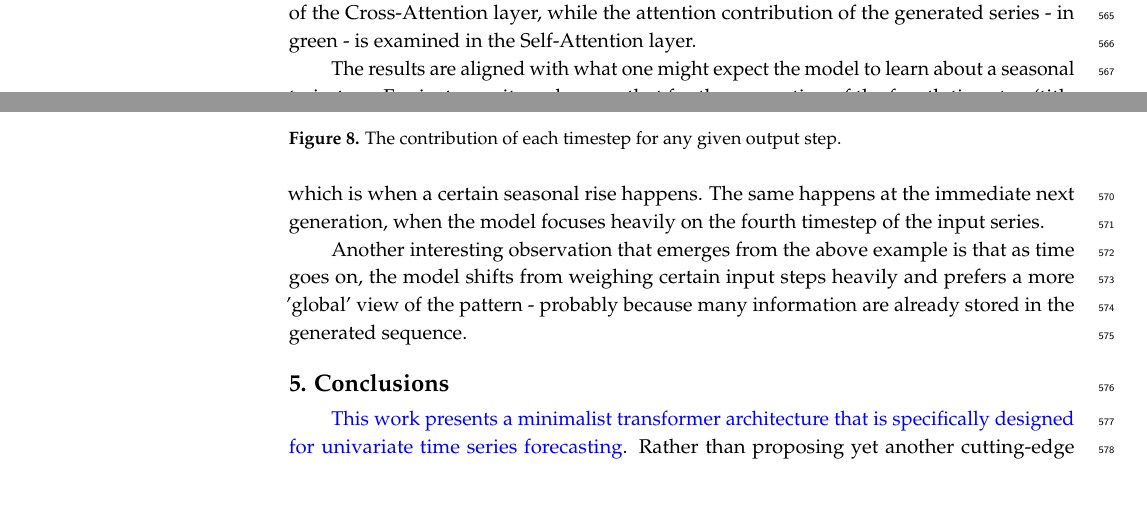
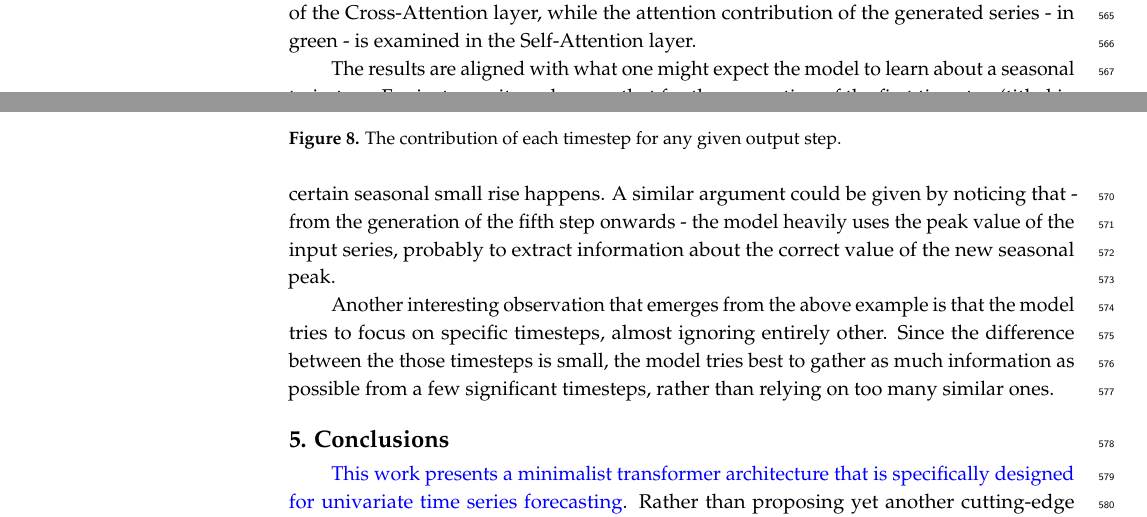
Before and after one commit to FGaragnani/deconstructing-transformers, a LaTeX paper (doc/Transformer_deconstruction/main.tex): two parts of pages 19 and 20 of 25, joined at a grey line, cut so that both start at the same text, the shorter picture padded with empty space. Compiled offline with pdfLaTeX.

Commit message:
interpretability

```diff
--- a/doc/Transformer_deconstruction/main.tex
+++ b/doc/Transformer_deconstruction/main.tex
@@ -862,9 +862,9 @@ As an additional view, Figure \ref{fig:attention} shows - for the restaurant Goo
 
 More specifically, the attention of the input series - in blue - is extracted by the weights of the Cross-Attention layer, while the attention contribution of the generated series - in green - is examined in the Self-Attention layer.
 
-The results are aligned with what one might expect the model to learn about a seasonal trajectory. For instance, it can be seen that for the generation of the fourth timestep (title in Figure \ref{fig:attention} as "Step 4") the model almost solely focus on the timestep seven days prior - which is when a certain seasonal rise happens. The same happens at the immediate next generation, when the model focuses heavily on the fourth timestep of the input series.
+The results are aligned with what one might expect the model to learn about a seasonal trajectory. For instance, it can be seen that for the generation of the first timestep (titled in Figure \ref{fig:attention} as "Step 1") the model depends on the timestep seven days prior - which is when a certain seasonal small rise happens. A similar argument could be given by noticing that - from the generation of the fifth step onwards - the model heavily uses the peak value of the input series, probably to extract information about the correct value of the new seasonal peak.
 
-Another interesting observation that emerges from the above example is that as time goes on, the model shifts from weighing certain input steps heavily and prefers a more 'global' view of the pattern - probably because many information are already stored in the generated sequence.
+Another interesting observation that emerges from the above example is that the model tries to focus on specific timesteps, almost ignoring entirely other. Since the difference between the those timesteps is small, the model tries best to gather as much information as possible from a few significant timesteps, rather than relying on too many similar ones.
 
 \begin{figure}
 	\centering
```
Also changed, not shown: doc/Transformer_deconstruction/attention.png, doc/Transformer_deconstruction/main.pdf.
